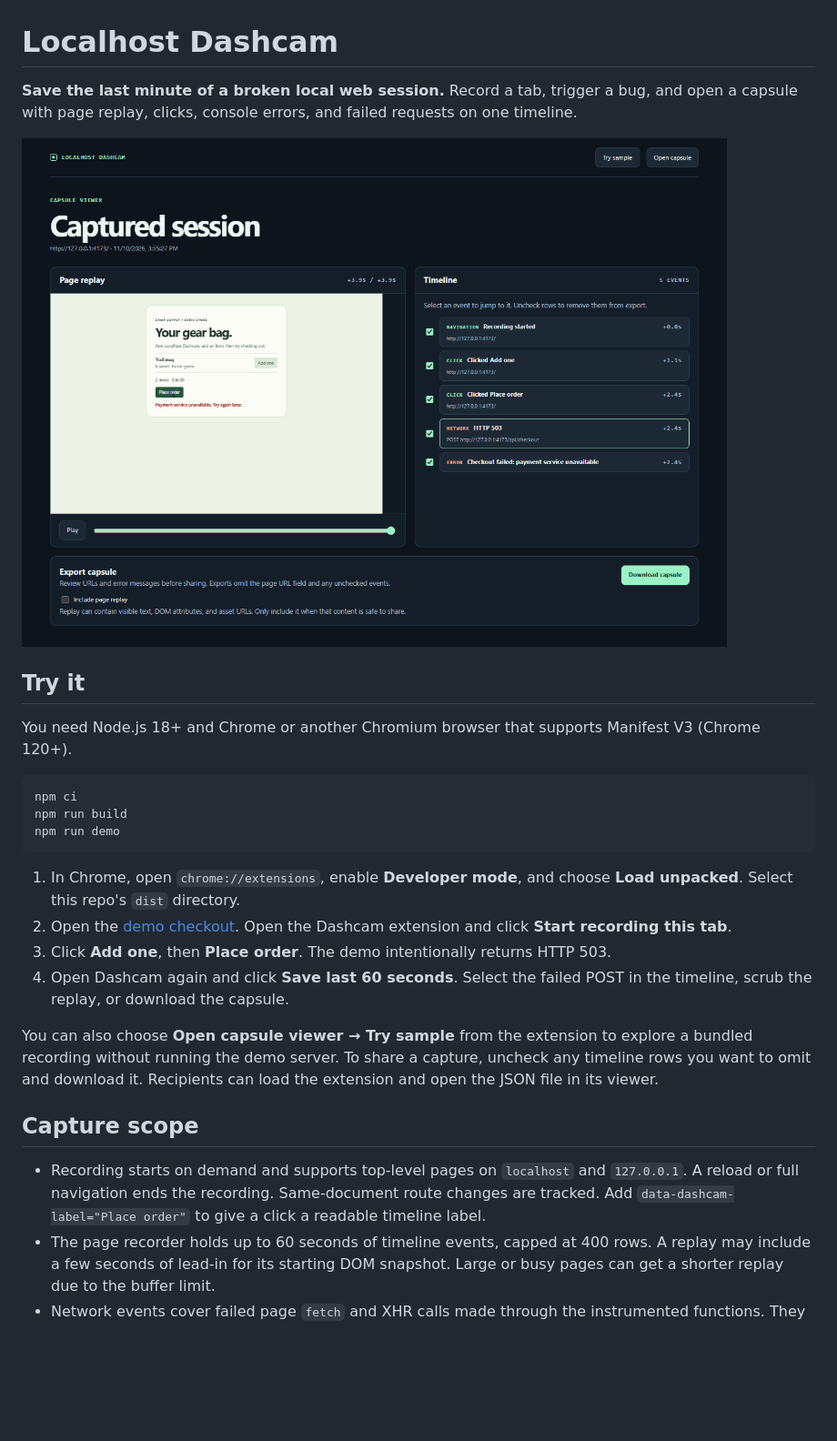
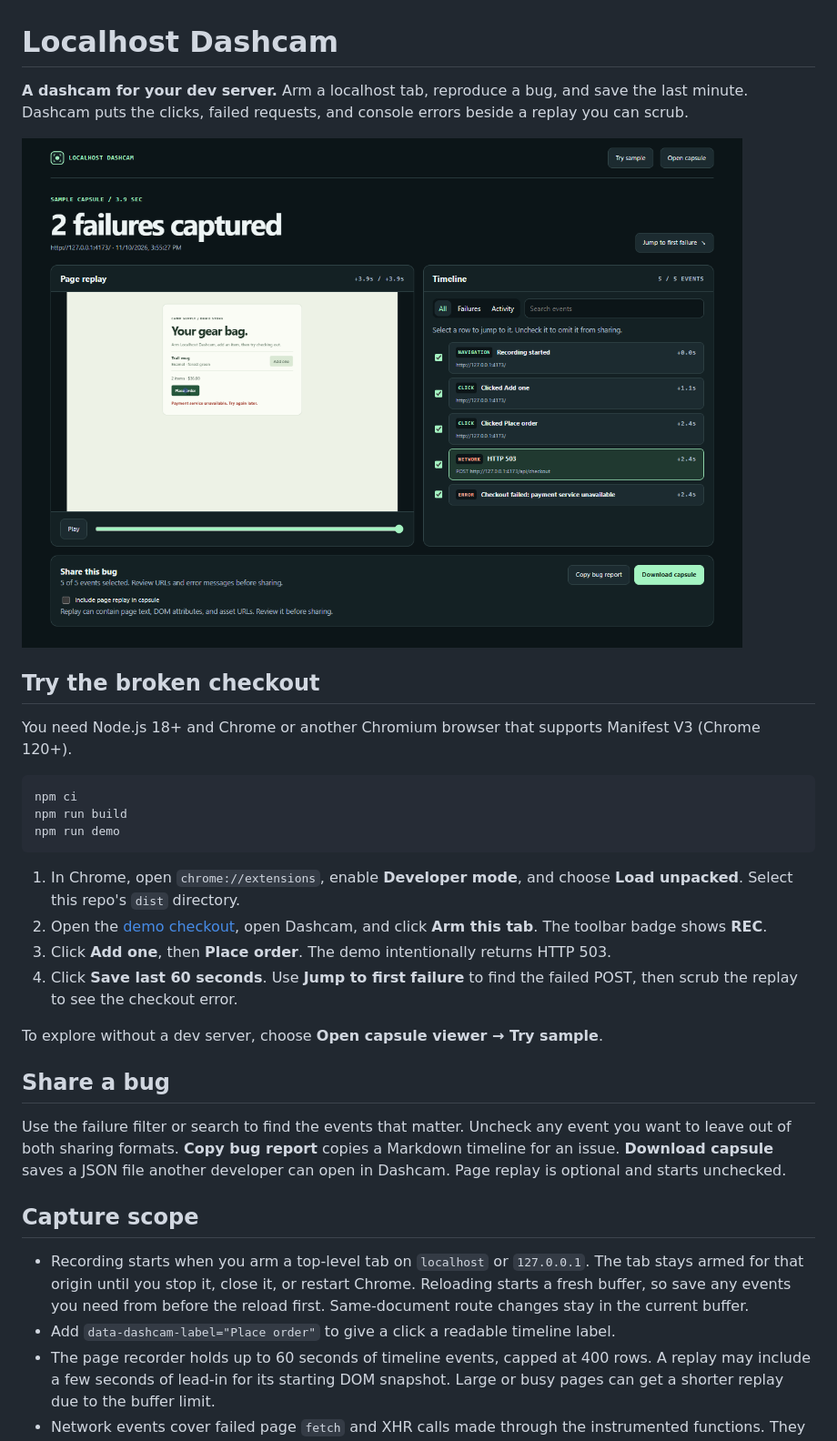
Before and after one commit to classicguy22/localhost-dashcam, a Markdown page: README.md, the part around the change. Shown at 91% size. Rendered like a GitHub page; pictures changed too: docs/checkout-capsule.png; blank space fills up the shorter version.

Commit message:
Polish capture and make bugs easier to investigate

````diff
--- a/README.md
+++ b/README.md
@@ -1,10 +1,10 @@
 # Localhost Dashcam
 
-**Save the last minute of a broken local web session.** Record a tab, trigger a bug, and open a capsule with page replay, clicks, console errors, and failed requests on one timeline.
+**A dashcam for your dev server.** Arm a localhost tab, reproduce a bug, and save the last minute. Dashcam puts the clicks, failed requests, and console errors beside a replay you can scrub.
 
 ![Capsule viewer showing the demo checkout replay next to an HTTP 503 and console error](docs/checkout-capsule.png)
 
-## Try it
+## Try the broken checkout
 
 You need Node.js 18+ and Chrome or another Chromium browser that supports Manifest V3 (Chrome 120+).
 
@@ -15,15 +15,20 @@ npm run demo
 ```
 
 1. In Chrome, open `chrome://extensions`, enable **Developer mode**, and choose **Load unpacked**. Select this repo's `dist` directory.
-2. Open the [demo checkout](http://127.0.0.1:4173). Open the Dashcam extension and click **Start recording this tab**.
+2. Open the [demo checkout](http://127.0.0.1:4173), open Dashcam, and click **Arm this tab**. The toolbar badge shows **REC**.
 3. Click **Add one**, then **Place order**. The demo intentionally returns HTTP 503.
-4. Open Dashcam again and click **Save last 60 seconds**. Select the failed POST in the timeline, scrub the replay, or download the capsule.
+4. Click **Save last 60 seconds**. Use **Jump to first failure** to find the failed POST, then scrub the replay to see the checkout error.
 
-You can also choose **Open capsule viewer → Try sample** from the extension to explore a bundled recording without running the demo server. To share a capture, uncheck any timeline rows you want to omit and download it. Recipients can load the extension and open the JSON file in its viewer.
+To explore without a dev server, choose **Open capsule viewer → Try sample**.
+
+## Share a bug
+
+Use the failure filter or search to find the events that matter. Uncheck any event you want to leave out of both sharing formats. **Copy bug report** copies a Markdown timeline for an issue. **Download capsule** saves a JSON file another developer can open in Dashcam. Page replay is optional and starts unchecked.
 
 ## Capture scope
 
-- Recording starts on demand and supports top-level pages on `localhost` and `127.0.0.1`. A reload or full navigation ends the recording. Same-document route changes are tracked. Add `data-dashcam-label="Place order"` to give a click a readable timeline label.
+- Recording starts when you arm a top-level tab on `localhost` or `127.0.0.1`. The tab stays armed for that origin until you stop it, close it, or restart Chrome. Reloading starts a fresh buffer, so save any events you need from before the reload first. Same-document route changes stay in the current buffer.
+- Add `data-dashcam-label="Place order"` to give a click a readable timeline label.
 - The page recorder holds up to 60 seconds of timeline events, capped at 400 rows. A replay may include a few seconds of lead-in for its starting DOM snapshot. Large or busy pages can get a shorter replay due to the buffer limit.
 - Network events cover failed page `fetch` and XHR calls made through the instrumented functions. They include method, origin, and path. Console capture includes the first argument of `console.error`, uncaught errors, and unhandled rejections.
 - Playback reconstructs the page DOM from rrweb events. Remote resources, canvas, and embedded frames can appear differently in the replay.
````
Also changed, not shown: extension/icon.png (added), 15 other files.
